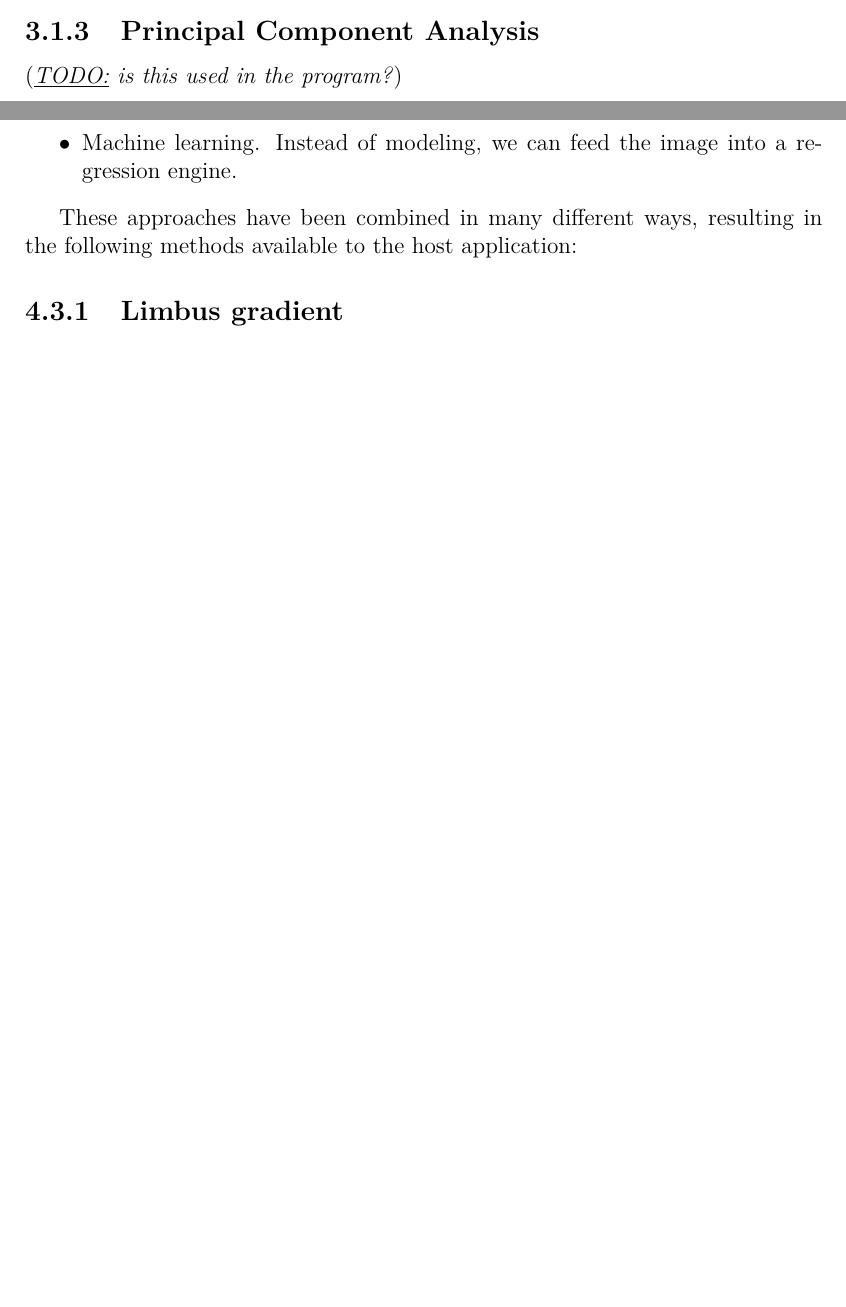
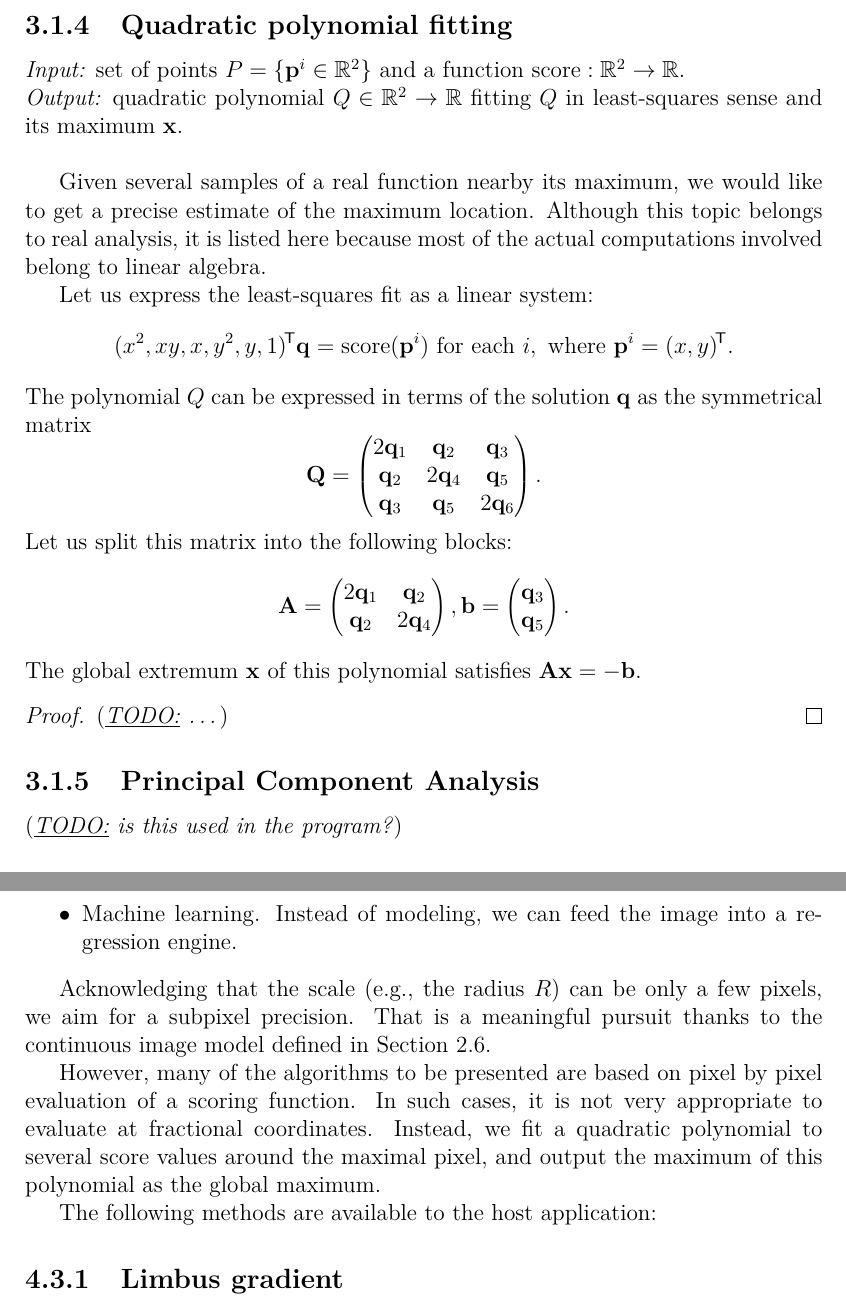
Before and after one commit to addam/lokeye-text, a LaTeX thesis (thesis.tex, which reads algorithms.tex, implementation.tex): two parts of pages 15 and 22 of 29 before the commit and two parts of pages 16 and 23 of 30 after it, joined at a grey line, cut at the place of the change, the shorter picture padded with empty space. The pictures show the PDF file thesis.pdf that the author committed with the source.

Commit message:
-> quadratic fitting, eye tracking

```diff
--- a/algorithms.tex
+++ b/algorithms.tex
@@ -36,12 +42,42 @@ The result is $\mat x = \mat V \inv \mat v = \mat V \T \mat v$.
 If $\mat s_i^2 = \mat s_j^2$ for some $j$, the global minimum is not unique but this method finds a correct solution anyway.
 This can be proven by adding a small perturbation to $\mat s_j$.
 
+\subsection{Quadratic polynomial fitting}
+\textit{Input:} set of points $P = \{\mat p^i \in \R^2 \}$ and a function $\textrm{score}: \R^2 \rightarrow \R$.\\
+\textit{Output:} quadratic polynomial $Q \in \R^2 \rightarrow \R$ fitting $Q$ in least-squares sense and its maximum $\mat x$.\\
+
+Given several samples of a real function nearby its maximum, we would like to get a precise estimate of the maximum location.
+Although this topic belongs to real analysis, it is listed here because most of the actual computations involved belong to linear algebra.
+
+Let us express the least-squares fit as a linear system:
+$$(x^2, xy, x, y^2, y, 1)\T \mat q = \textrm{score}(\mat p^i) \text{ for each } i, \text{ where } \mat p^i = (x, y)\T.$$
+The polynomial $Q$ can be expressed in terms of the solution $\mat q$ as the symmetrical matrix
+$$\mat Q = \begin{pmatrix}
+ 2 \mat q_1 & \mat q_2 & \mat q_3 \\
+ \mat q_2 & 2 \mat q_4 & \mat q_5 \\
+ \mat q_3 & \mat q_5 & 2 \mat q_6
+\end{pmatrix}.$$
+Let us split this matrix into the following blocks:
+$$\mat A = \begin{pmatrix}
+ 2 \mat q_1 & \mat q_2 \\
+ \mat q_2 & 2 \mat q_4 \\
+\end{pmatrix},
+\mat b = \begin{pmatrix}
+ \mat q_3 \\
+ \mat q_5 \\
+\end{pmatrix}.$$
+The global extremum $\mat x$ of this polynomial satisfies $\mat A \mat x = -\mat b$.
+
+\begin{proof}
+\todo{\dots}
+\end{proof}
+
 \subsection{Principal Component Analysis}
 \todo{is this used in the program?}
 
 \section{Nonlinear optimization}
 
-\todo{Gradient descent}
+\subsection{Gradient descent}
 
 \todo {line search}
 
--- a/implementation.tex
+++ b/implementation.tex
@@ -79,7 +84,14 @@ From a broader perspective, we took four different approaches:
 \item Machine learning. Instead of modeling, we can feed the image into a regression engine.
 \end{itemize}
 
-These approaches have been combined in many different ways, resulting in the following methods available to the host application:
+Acknowledging that the scale (e.g., the radius $R$) can be only a few pixels, we aim for a subpixel precision.
+That is a meaningful pursuit thanks to the continuous image model defined in Section \ref{s.imagemodel}.
+
+However, many of the algorithms to be presented are based on pixel by pixel evaluation of a scoring function.
+In such cases, it is not very appropriate to evaluate at fractional coordinates.
+Instead, we fit a quadratic polynomial to several score values around the maximal pixel, and output the maximum of this polynomial as the global maximum.
+
+The following methods are available to the host application:
 
 \subsection{Limbus gradient}
 This method relies on the edge between the iris and the sclera.
```
Also changed, not shown: analysis.tex (+1 -0 lines), thesis.pdf, algorithms.tex (8 more changed lines), implementation.tex (22 more changed lines).
